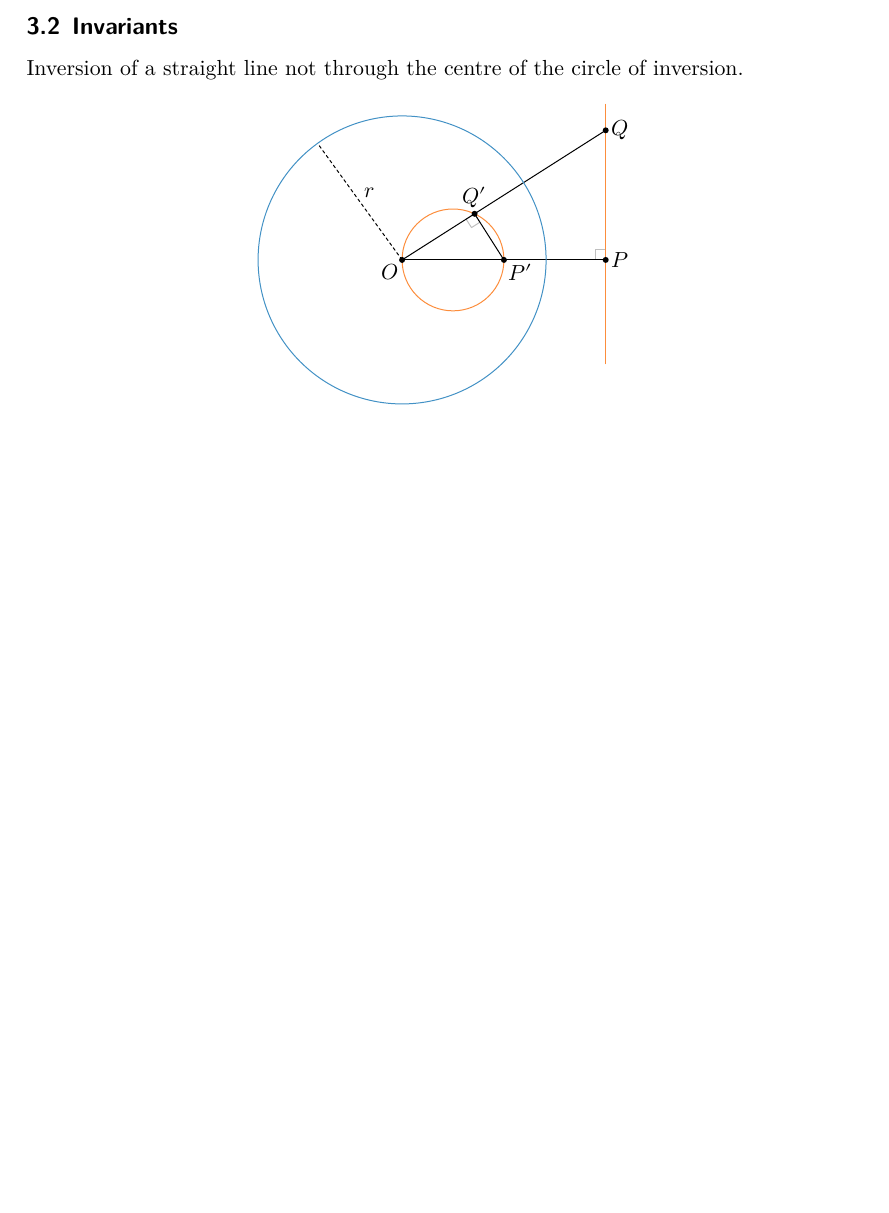
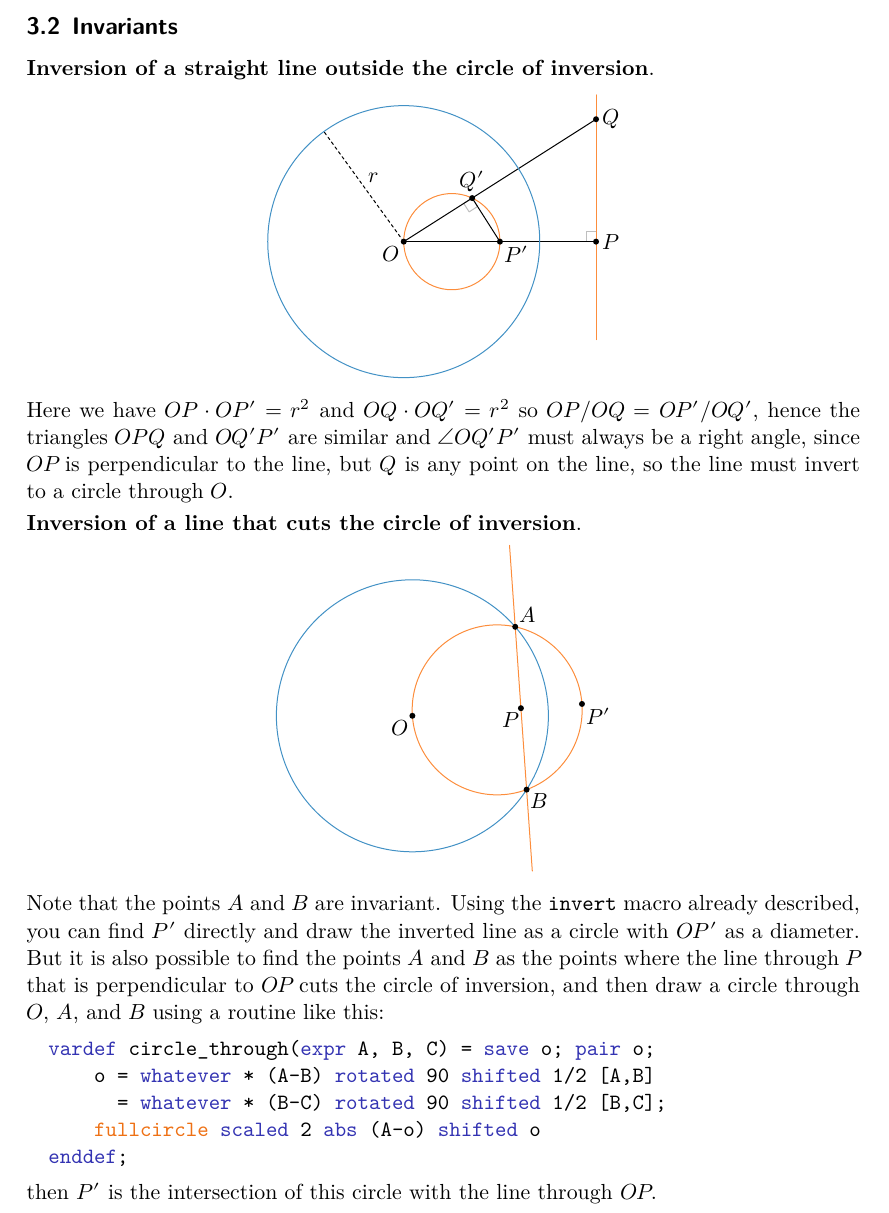
Before and after one commit to thruston/metapost-examples, a LaTeX document (excursions.tex): part of page 11 of 11, cut so that both start at the same text, the shorter picture padded with empty space. The pictures show the PDF file excursions.pdf that the author committed with the source.

Commit message:
Inversion of line to circle2

```diff
--- a/excursions.tex
+++ b/excursions.tex
@@ -868,7 +868,7 @@ $OP/r = r/OP'$, hence $OP\cdot OP' = r^2$ as before.
 
 \subsection{Invariants}
 
-Inversion of a straight line not through the centre of the circle of inversion.
+\textbf{Inversion of a straight line outside the circle of inversion}.
 $$\begin{mplibcode}
 input invert
 path c; pair P, Q, P', Q'; numeric r;
@@ -896,3 +896,18 @@ dotlabel.rt  ("$P$", P);
 dotlabel.rt  ("$Q$", Q);
 dotlabel.lrt ("$P'$", P');
 dotlabel.top ("$Q'$", Q');
+\end{mplibcode}$$
+Here we have $OP\cdot OP' = r^2$ and $OQ\cdot OQ' = r^2$ so $OP/OQ = OP'/OQ'$, hence
+the triangles $OPQ$ and $OQ'P'$ are similar and $\angle OQ'P'$ must always be a
+right angle, since $OP$ is perpendicular to the line, but $Q$ is any point on the
+line, so the line must invert to a circle through $O$.
+
+\smallskip\noindent
+\textbf{Inversion of a line that cuts the circle of inversion}.
+$$\begin{mplibcode}
+input invert
+path c; pair P, P', A, B; numeric r;
+r = 68;
+c = fullcircle scaled 2r rotated 4;
+P = 0.8 point 0 of c;
+P' = invert(P, origin, r);
@@ -898,0 +920 @@ dotlabel.top ("$Q'$", Q');
+dotlabel.llft("$P$", P);
@@ -899,5 +925,18 @@ dotlabel.top ("$Q'$", Q');
 
 \end{mplibcode}$$
+Note that the points $A$ and $B$ are invariant.  Using the \mpl{invert} macro
+already described, you can find $P'$ directly and draw the inverted line as
+a circle with $OP'$ as a diameter.  But it is also possible to find the points $A$ and $B$
+as the points where the line through $P$ that is perpendicular to $OP$ cuts the circle
+of inversion, and then draw a circle through $O$, $A$, and $B$ using a routine like this:
+\begin{code}
+vardef circle_through(expr A, B, C) = save o; pair o;
+    o = whatever * (A-B) rotated 90 shifted 1/2 [A,B]
+      = whatever * (B-C) rotated 90 shifted 1/2 [B,C];
+    fullcircle scaled 2 abs (A-o) shifted o
+enddef;
+\end{code}
+then $P'$ is the intersection of this circle with the line through $OP$.
 
 
 
```
Also changed, not shown: excursions.pdf, excursions.tex (12 more changed lines).
